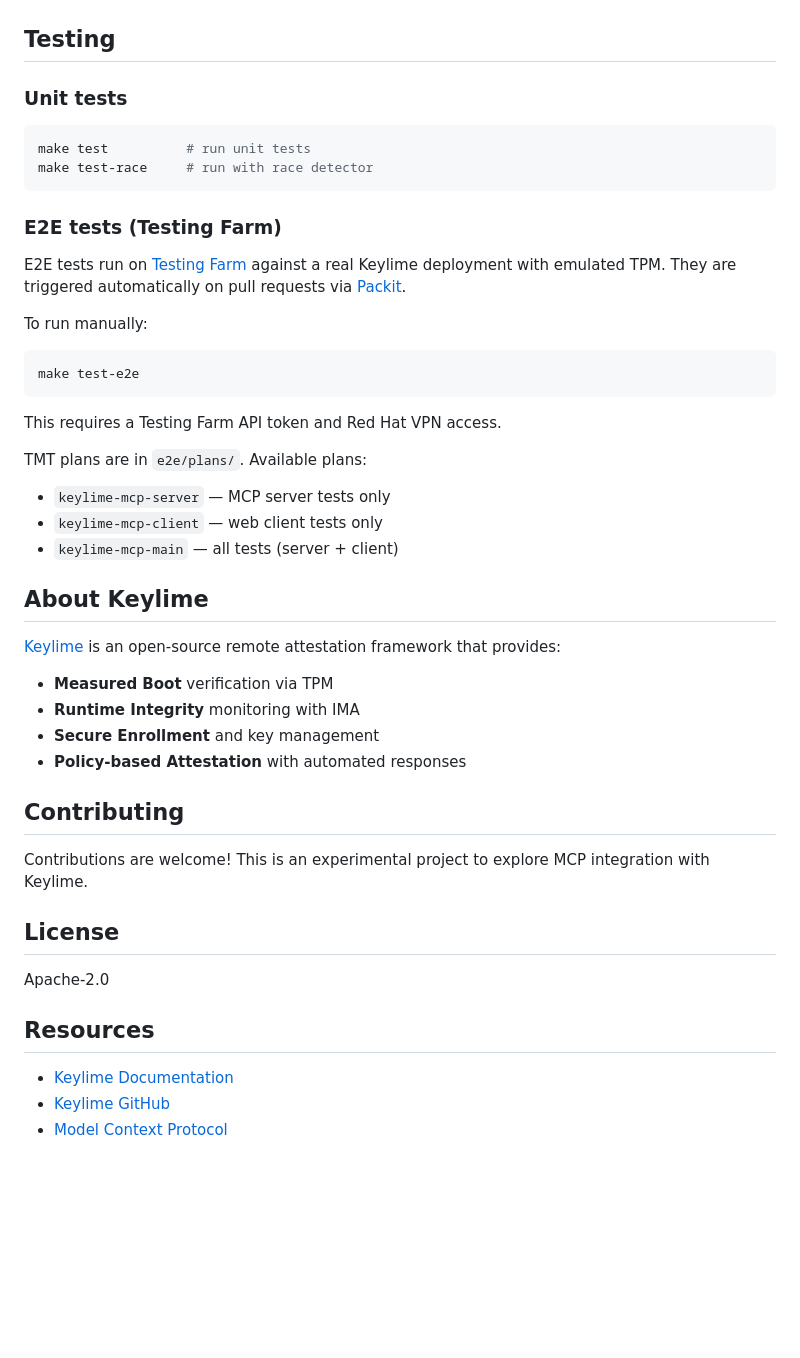
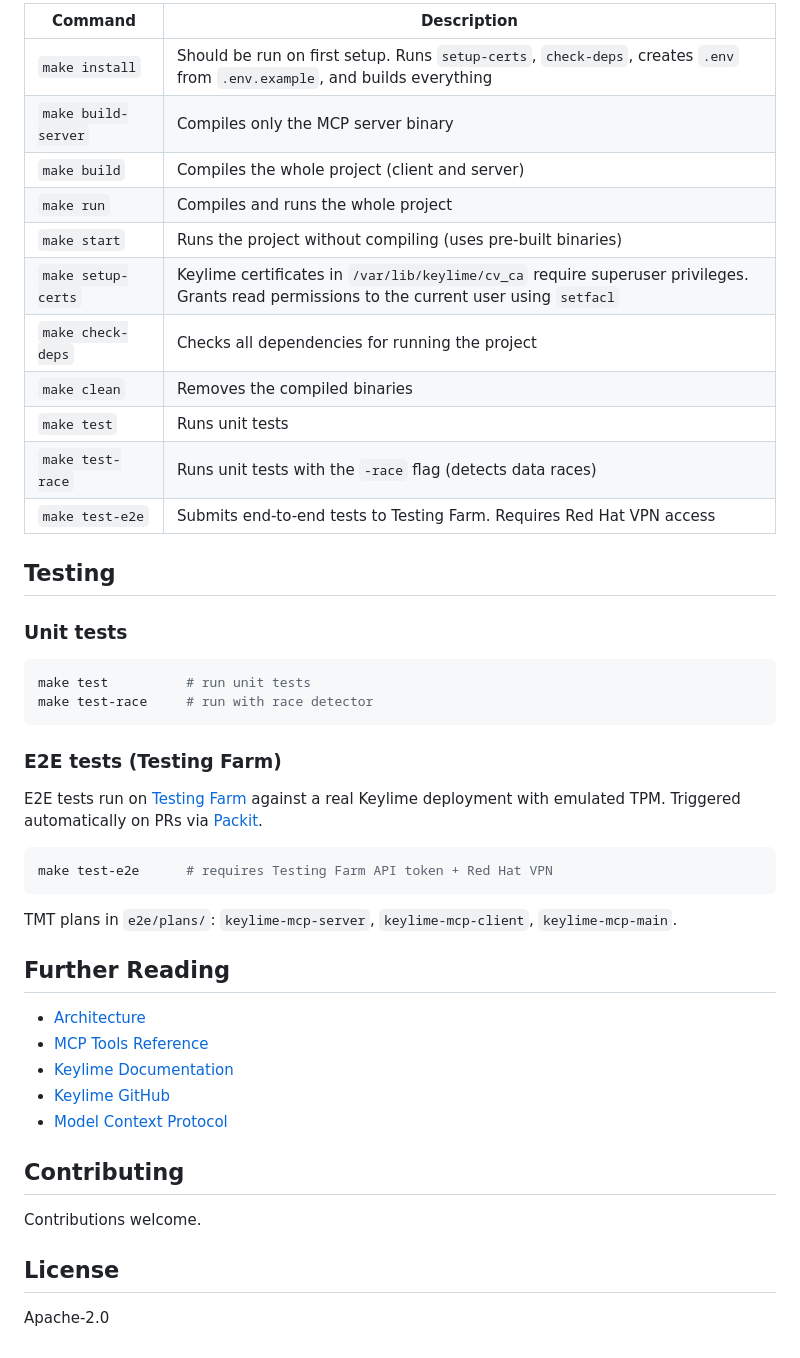
Before and after one commit to keylime/keylime-mcp, a Markdown page: README.md, the part around one of its changes. Drawn GitHub-style; blank space fills up the shorter version.

````diff
--- a/README.md
+++ b/README.md
@@ -63,4 +64,17 @@ Access at http://localhost:3000
 
+| Command | Description |
+|---|---|
+| `make install` | Should be run on first setup. Runs `setup-certs`, `check-deps`, creates `.env` from `.env.example`, and builds everything |
+| `make build-server` | Compiles only the MCP server binary |
+| `make build` | Compiles the whole project (client and server) |
+| `make run` | Compiles and runs the whole project |
+| `make start` | Runs the project without compiling (uses pre-built binaries) |
+| `make setup-certs` | Keylime certificates in `/var/lib/keylime/cv_ca` require superuser privileges. Grants read permissions to the current user using `setfacl` |
+| `make check-deps` | Checks all dependencies for running the project |
+| `make clean` | Removes the compiled binaries |
+| `make test` | Runs unit tests |
+| `make test-race` | Runs unit tests with the `-race` flag (detects data races) |
+| `make test-e2e` | Submits end-to-end tests to Testing Farm. Requires Red Hat VPN access |
 
 ## Testing
 
@@ -73,40 +87,26 @@ make test-race     # run with race detector
 
 ### E2E tests (Testing Farm)
 
-E2E tests run on [Testing Farm](https://docs.testing-farm.io/) against a real Keylime deployment with emulated TPM. They are triggered automatically on pull requests via [Packit](https://packit.dev/).
-
-To run manually:
+E2E tests run on [Testing Farm](https://docs.testing-farm.io/) against a real Keylime deployment with emulated TPM. Triggered automatically on PRs via [Packit](https://packit.dev/).
 
 ```bash
-make test-e2e
+make test-e2e      # requires Testing Farm API token + Red Hat VPN
 ```
 
-This requires a Testing Farm API token and Red Hat VPN access.
+TMT plans in `e2e/plans/`: `keylime-mcp-server`, `keylime-mcp-client`, `keylime-mcp-main`.
 
-TMT plans are in `e2e/plans/`. Available plans:
-- `keylime-mcp-server` — MCP server tests only
-- `keylime-mcp-client` — web client tests only
-- `keylime-mcp-main` — all tests (server + client)
+## Further Reading
 
-## About Keylime
-
-[Keylime](https://keylime.dev) is an open-source remote attestation framework that provides:
-
-- **Measured Boot** verification via TPM
-- **Runtime Integrity** monitoring with IMA
-- **Secure Enrollment** and key management
-- **Policy-based Attestation** with automated responses
+- [Architecture](doc/architecture.md)
+- [MCP Tools Reference](doc/tools.md)
+- [Keylime Documentation](https://keylime-docs.readthedocs.io/)
+- [Keylime GitHub](https://github.com/keylime/keylime)
+- [Model Context Protocol](https://modelcontextprotocol.io/)
 
 ## Contributing
 
-Contributions are welcome! This is an experimental project to explore MCP integration with Keylime.
+Contributions welcome.
 
 ## License
 
 Apache-2.0
-
-## Resources
-
-- [Keylime Documentation](https://keylime-docs.readthedocs.io/)
-- [Keylime GitHub](https://github.com/keylime/keylime)
-- [Model Context Protocol](https://modelcontextprotocol.io/)
````
Also changed, not shown: other parts of README.md (+24 -23 lines), doc/architecture.md (added, +43 -0 lines), doc/tools.md (added, +46 -0 lines).
